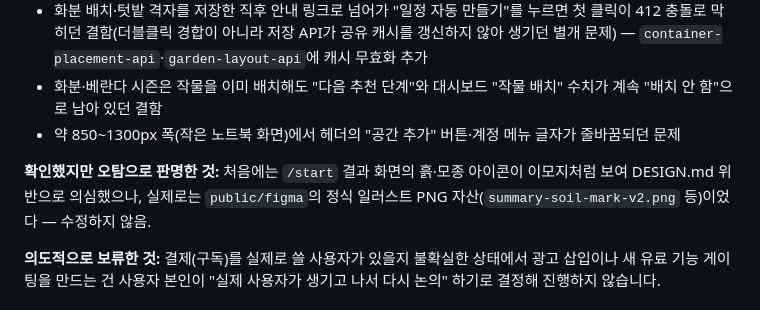
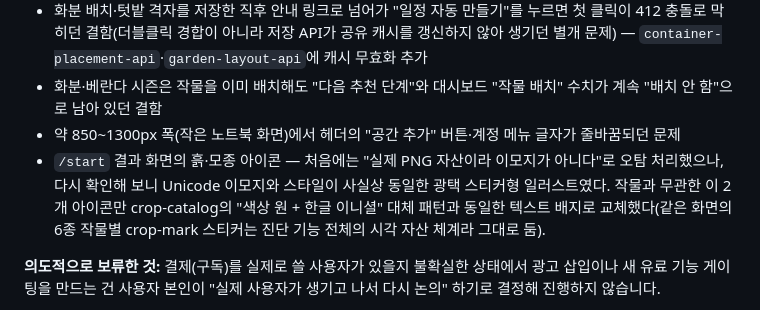
Before and after one commit to vegetable-garden-planner/vegetable-garden-planner, a Markdown page: docs/HANDOFF.md, the part around the change. GitHub-like rendering.

```diff
--- a/docs/HANDOFF.md
+++ b/docs/HANDOFF.md
@@ -113,8 +113,7 @@
 - 화분 배치·텃밭 격자를 저장한 직후 안내 링크로 넘어가 "일정 자동 만들기"를 누르면 첫 클릭이 412 충돌로 막히던 결함(더블클릭 경합이 아니라 저장 API가 공유 캐시를 갱신하지 않아 생기던 별개 문제) — `container-placement-api`·`garden-layout-api`에 캐시 무효화 추가
 - 화분·베란다 시즌은 작물을 이미 배치해도 "다음 추천 단계"와 대시보드 "작물 배치" 수치가 계속 "배치 안 함"으로 남아 있던 결함
 - 약 850~1300px 폭(작은 노트북 화면)에서 헤더의 "공간 추가" 버튼·계정 메뉴 글자가 줄바꿈되던 문제
-
-**확인했지만 오탐으로 판명한 것:** 처음에는 `/start` 결과 화면의 흙·모종 아이콘이 이모지처럼 보여 DESIGN.md 위반으로 의심했으나, 실제로는 `public/figma`의 정식 일러스트 PNG 자산(`summary-soil-mark-v2.png` 등)이었다 — 수정하지 않음.
+- `/start` 결과 화면의 흙·모종 아이콘 — 처음에는 "실제 PNG 자산이라 이모지가 아니다"로 오탐 처리했으나, 다시 확인해 보니 Unicode 이모지와 스타일이 사실상 동일한 광택 스티커형 일러스트였다. 작물과 무관한 이 2개 아이콘만 crop-catalog의 "색상 원 + 한글 이니셜" 대체 패턴과 동일한 텍스트 배지로 교체했다(같은 화면의 6종 작물별 crop-mark 스티커는 진단 기능 전체의 시각 자산 체계라 그대로 둠).
 
 **의도적으로 보류한 것:** 결제(구독)를 실제로 쓸 사용자가 있을지 불확실한 상태에서 광고 삽입이나 새 유료 기능 게이팅을 만드는 건 사용자 본인이 "실제 사용자가 생기고 나서 다시 논의" 하기로 결정해 진행하지 않습니다.
 
```
Also changed, not shown: docs/TASKS.md (+1 -0 lines).
